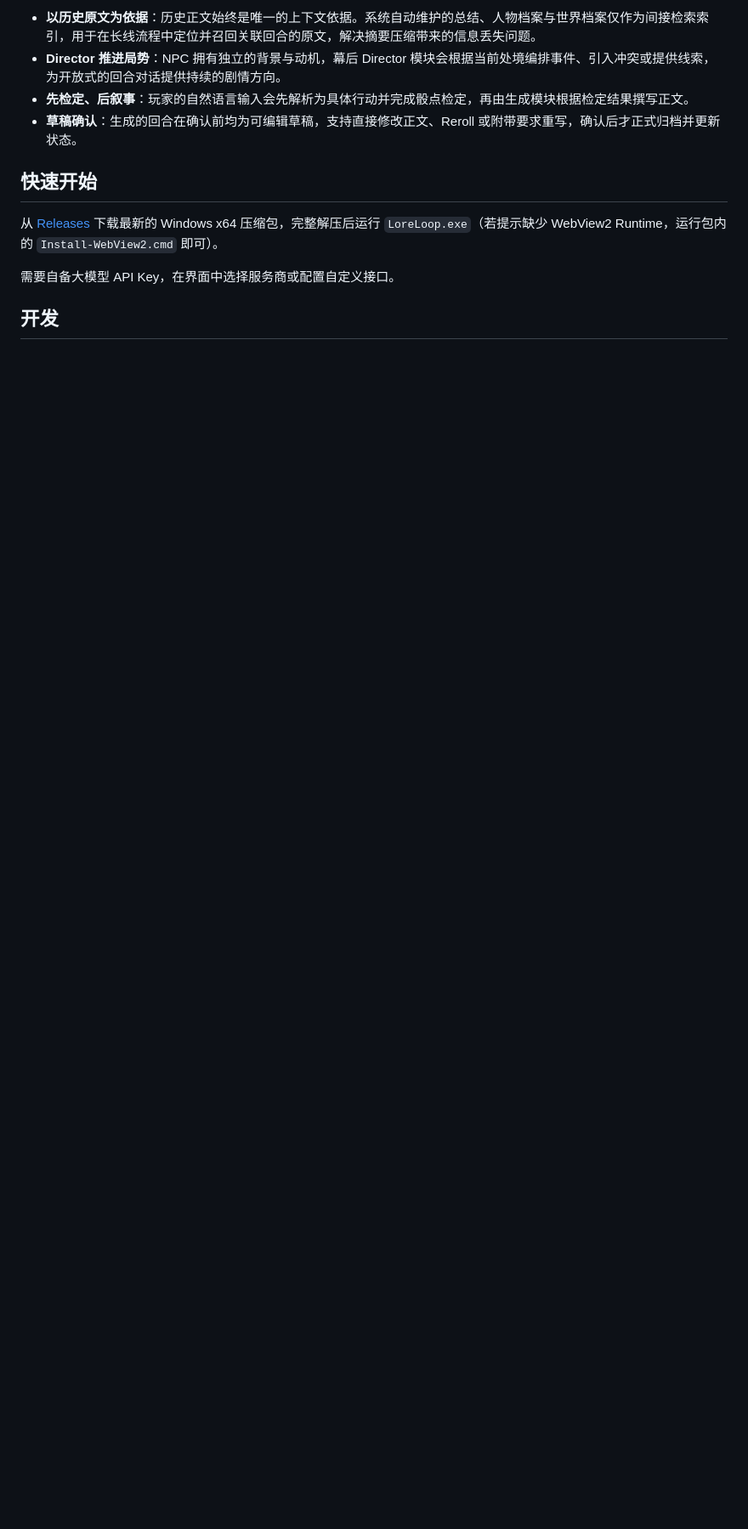
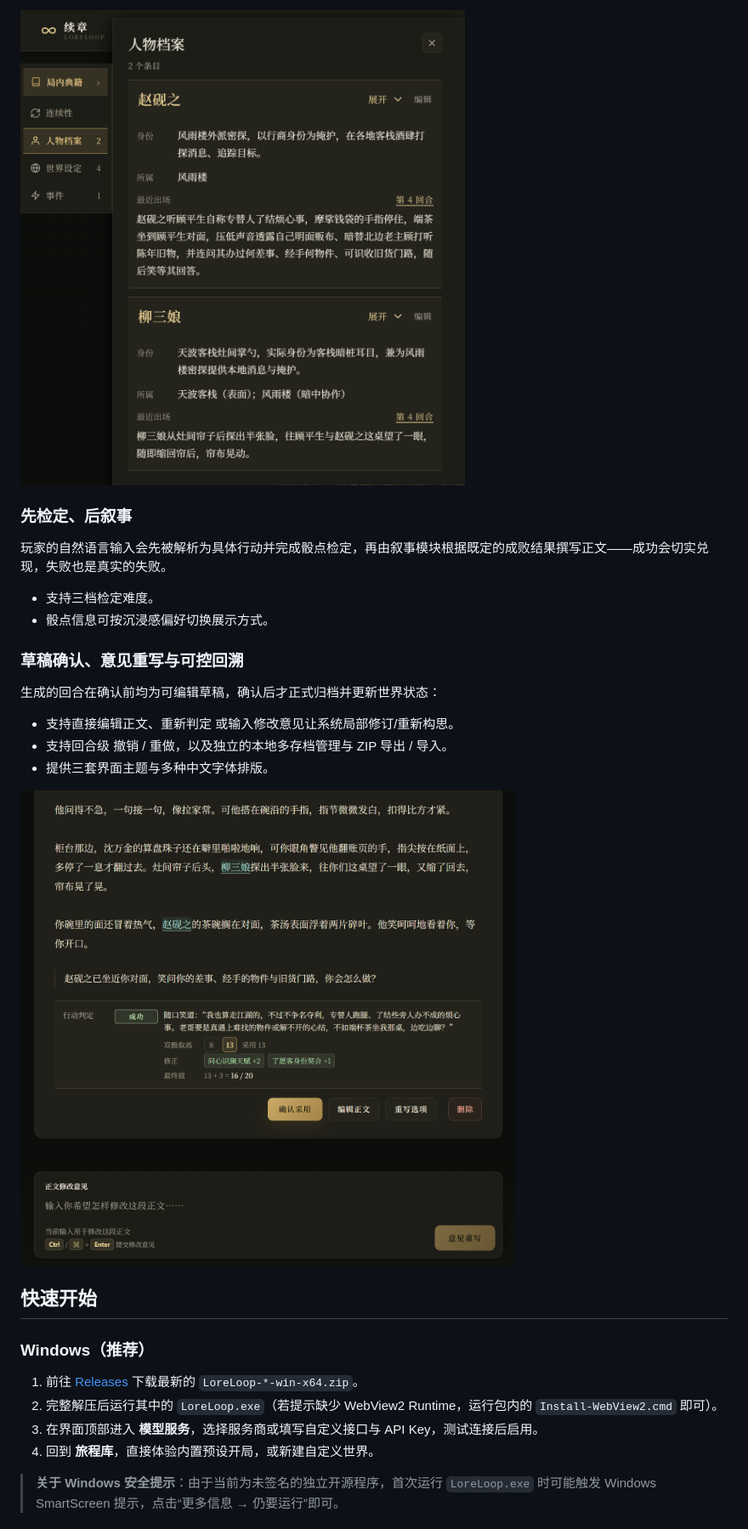
Before and after one commit to Soumaneko/LoreLoop, a Markdown page: README.md, the part around one of its changes. Shown at 85% size. GitHub-like rendering; pictures changed too: docs/assets/codex-and-records.png (added), docs/assets/turn-resolution.png (added); blank space fills up the shorter version.

Commit message:
docs: 更新 README 文案并补充实机截图

```diff
--- a/README.md
+++ b/README.md
@@ -21,14 +27,27 @@ LoreLoop 的每一回合按以下方式运作：
 
-- **以历史原文为依据**：历史正文始终是唯一的上下文依据。系统自动维护的总结、人物档案与世界档案仅作为间接检索索引，用于在长线流程中定位并召回关联回合的原文，解决摘要压缩带来的信息丢失问题。
-- **Director 推进局势**：NPC 拥有独立的背景与动机，幕后 Director 模块会根据当前处境编排事件、引入冲突或提供线索，为开放式的回合对话提供持续的剧情方向。
-- **先检定、后叙事**：玩家的自然语言输入会先解析为具体行动并完成骰点检定，再由生成模块根据检定结果撰写正文。
-- **草稿确认**：生成的回合在确认前均为可编辑草稿，支持直接修改正文、Reroll 或附带要求重写，确认后才正式归档并更新状态。
+<img src="docs/assets/codex-and-records.png" alt="人物档案与世界记录" width="560" />
+
+### 先检定、后叙事
+玩家的自然语言输入会先被解析为具体行动并完成骰点检定，再由叙事模块根据既定的成败结果撰写正文——成功会切实兑现，失败也是真实的失败。
+- 支持三档检定难度。
+- 骰点信息可按沉浸感偏好切换展示方式。
+
+### 草稿确认、意见重写与可控回溯
+生成的回合在确认前均为可编辑草稿，确认后才正式归档并更新世界状态：
+- 支持直接编辑正文、重新判定 或输入修改意见让系统局部修订/重新构思。
+- 支持回合级 撤销 / 重做，以及独立的本地多存档管理与 ZIP 导出 / 导入。
+- 提供三套界面主题与多种中文字体排版。
+
+<img src="docs/assets/turn-resolution.png" alt="行动检定与草稿确认" width="720" />
 
 ## 快速开始
 
-从 [Releases](https://github.com/Soumaneko/LoreLoop/releases) 下载最新的 Windows x64 压缩包，完整解压后运行 `LoreLoop.exe`（若提示缺少 WebView2 Runtime，运行包内的 `Install-WebView2.cmd` 即可）。
+### Windows（推荐）
 
-需要自备大模型 API Key，在界面中选择服务商或配置自定义接口。
+1. 前往 [Releases](https://github.com/Soumaneko/LoreLoop/releases) 下载最新的 `LoreLoop-*-win-x64.zip`。
+2. 完整解压后运行其中的 `LoreLoop.exe`（若提示缺少 WebView2 Runtime，运行包内的 `Install-WebView2.cmd` 即可）。
+3. 在界面顶部进入 **模型服务**，选择服务商或填写自定义接口与 API Key，测试连接后启用。
+4. 回到 **旅程库**，直接体验内置预设开局，或新建自定义世界。
 
-## 开发
+> **关于 Windows 安全提示**：由于当前为未签名的独立开源程序，首次运行 `LoreLoop.exe` 时可能触发 Windows SmartScreen 提示，点击“更多信息 → 仍要运行”即可。
 
```
Also changed, not shown: other parts of README.md (+54 -6 lines), docs/assets/journey-library.png (added), docs/assets/reading-main.png (added).
